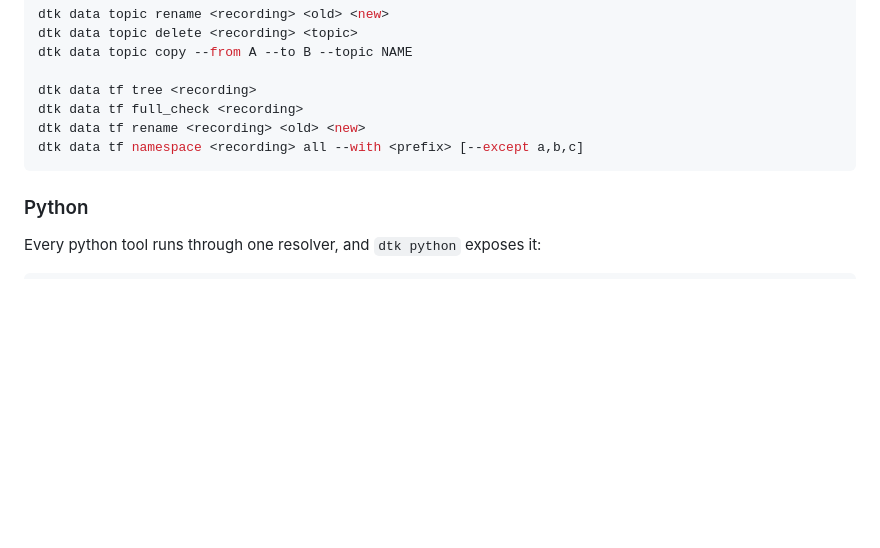
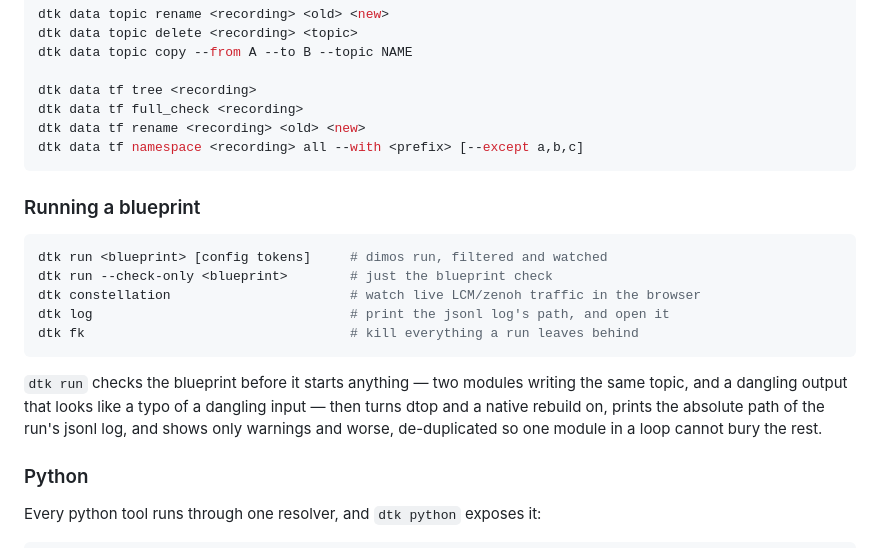
Before and after one commit to jeff-hykin/dtk, a Markdown page: README.md, the part around the change. Rendered like a GitHub page; blank space fills up the shorter version.

Commit message:
dtk: README covers run, constellation, log and fk

````diff
--- a/README.md
+++ b/README.md
@@ -78,6 +78,21 @@ dtk data tf rename <recording> <old> <new>
 dtk data tf namespace <recording> all --with <prefix> [--except a,b,c]
 ```
 
+### Running a blueprint
+
+```sh
+dtk run <blueprint> [config tokens]     # dimos run, filtered and watched
+dtk run --check-only <blueprint>        # just the blueprint check
+dtk constellation                       # watch live LCM/zenoh traffic in the browser
+dtk log                                 # print the jsonl log's path, and open it
+dtk fk                                  # kill everything a run leaves behind
+```
+
+`dtk run` checks the blueprint before it starts anything — two modules writing the same topic, and
+a dangling output that looks like a typo of a dangling input — then turns dtop and a native rebuild
+on, prints the absolute path of the run's jsonl log, and shows only warnings and worse, de-duplicated
+so one module in a loop cannot bury the rest.
+
 ### Python
 
 Every python tool runs through one resolver, and `dtk python` exposes it:
````
